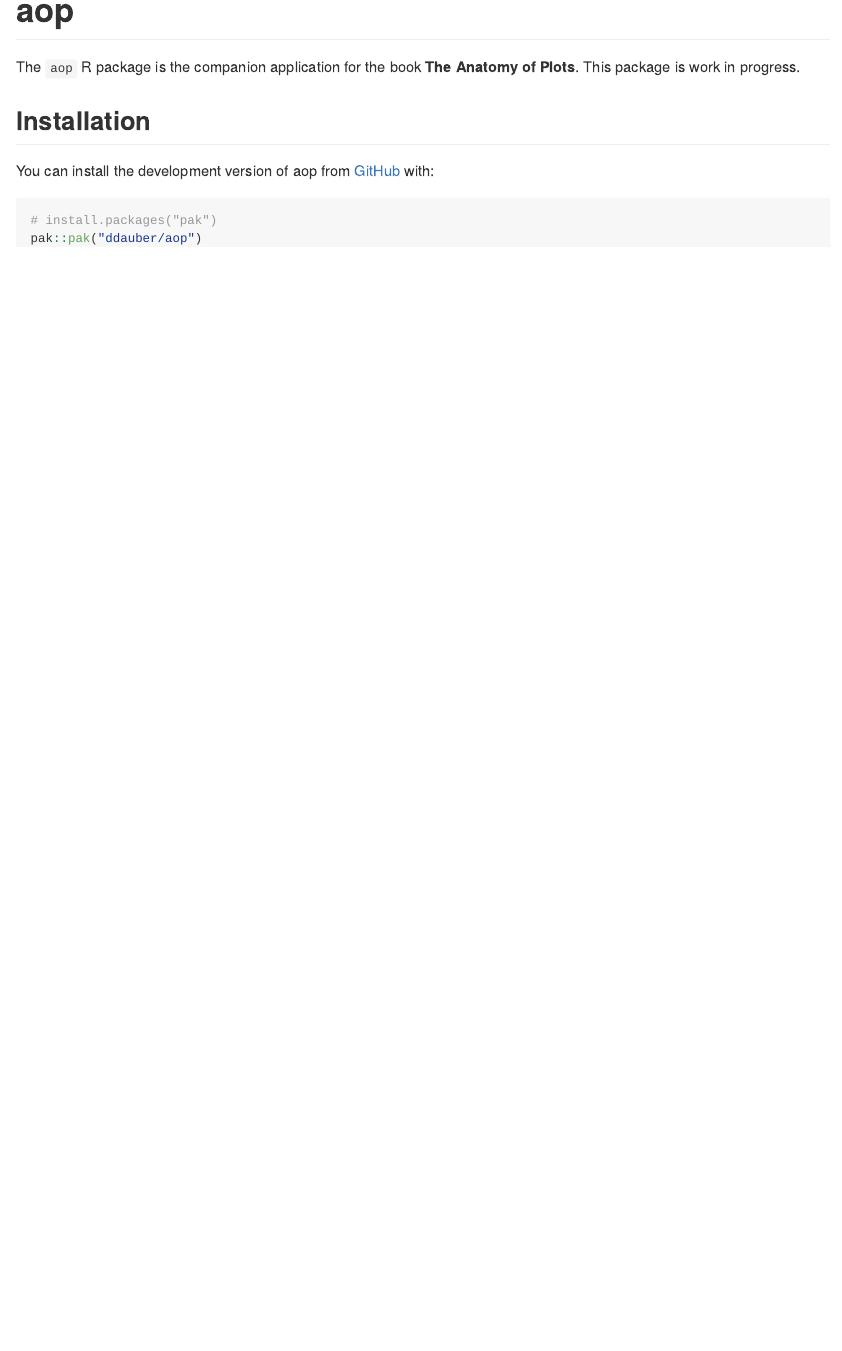
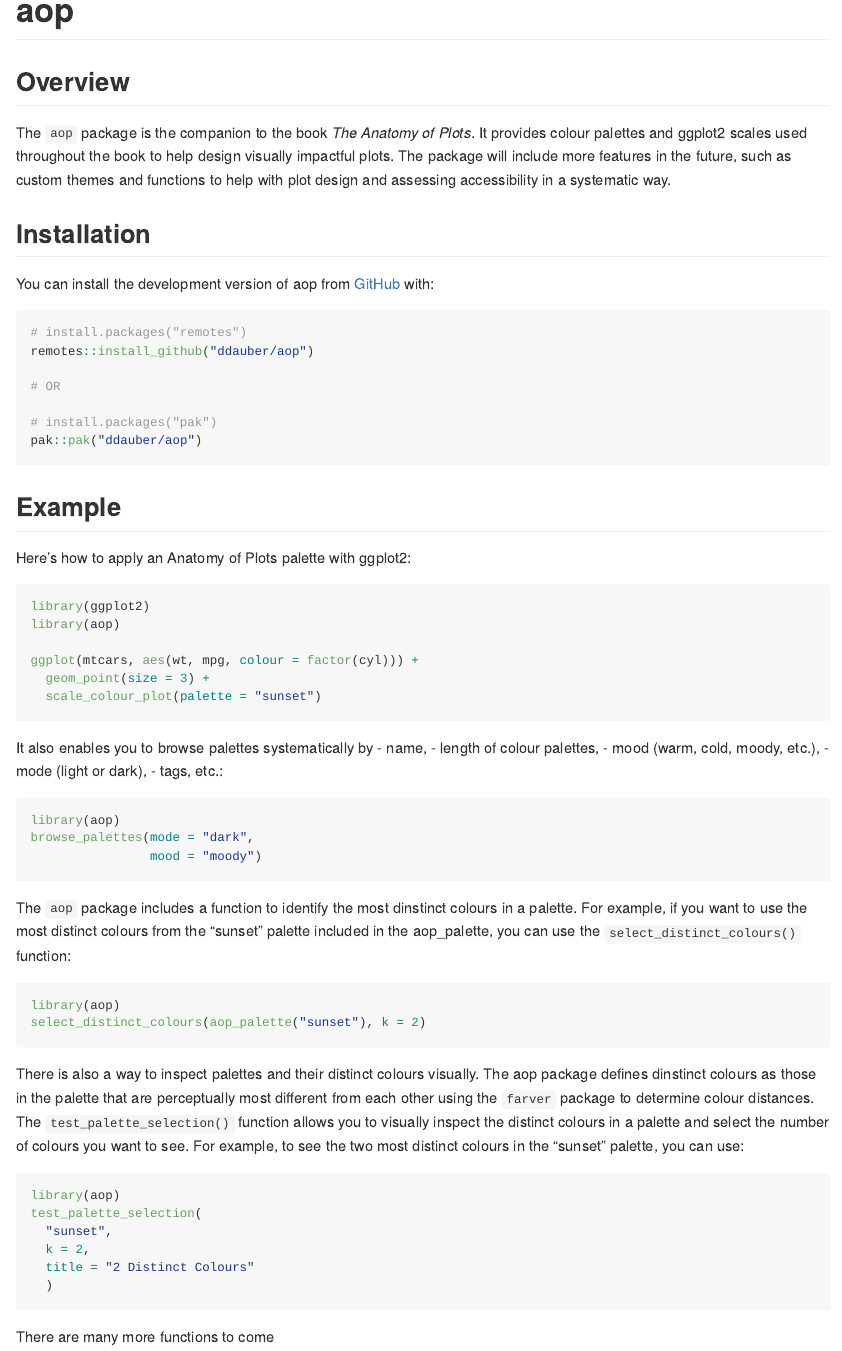
Before and after one commit to ddauber/aop, an R Markdown document (README.Rmd): the page in a window 1100 px wide, from its top. The pictures show the output file README.md that the author committed with the source, drawn offline in the style of GitHub; badge pictures from the web are left out.

Commit message:
Updated README file.

````diff
--- a/README.Rmd
+++ b/README.Rmd
@@ -14,15 +14,66 @@
 # aop
 
 <!-- badges: start -->
+
+[![Lifecycle: experimental](https://img.shields.io/badge/lifecycle-experimental-orange.svg)](https://lifecycle.r-lib.org/articles/stages.html#experimental)
+
 <!-- badges: end -->
 
-The `aop` R package is the companion application for the book **The Anatomy of Plots**. This package is work in progress.
+## Overview
+
+The `aop` package is the companion to the book *The Anatomy of Plots*. It provides colour palettes and ggplot2 scales used throughout the book to help design visually impactful plots. The package will include more features in the future, such as custom themes and functions to help with plot design and assessing accessibility in a systematic way.
 
 ## Installation
 
 You can install the development version of aop from [GitHub](https://github.com/) with:
 
 ``` r
+# install.packages("remotes")
+remotes::install_github("ddauber/aop")
+
+# OR
+
 # install.packages("pak")
 pak::pak("ddauber/aop")
 ```
+
+## Example
+
+Here's how to apply an Anatomy of Plots palette with ggplot2:
+
+``` r
+library(ggplot2)
+library(aop)
+
+ggplot(mtcars, aes(wt, mpg, colour = factor(cyl))) +
+  geom_point(size = 3) +
+  scale_colour_plot(palette = "sunset")
+```
+
+It also enables you to browse palettes systematically by - name, - length of colour palettes, - mood (warm, cold, moody, etc.), - mode (light or dark), - tags, etc.:
+
+``` r
+library(aop)
+browse_palettes(mode = "dark",
+                mood = "moody")
+```
+
+The `aop` package includes a function to identify the most dinstinct colours in a palette. For example, if you want to use the most distinct colours from the "sunset" palette included in the aop_palette, you can use the `select_distinct_colours()` function:
+
+``` r
+library(aop)
+select_distinct_colours(aop_palette("sunset"), k = 2)
+```
+
+There is also a way to inspect palettes and their distinct colours visually. The aop package defines dinstinct colours as those in the palette that are perceptually most different from each other using the `farver` package to determine colour distances. The `test_palette_selection()` function allows you to visually inspect the distinct colours in a palette and select the number of colours you want to see. For example, to see the two most distinct colours in the "sunset" palette, you can use:
+
+``` r
+library(aop)
+test_palette_selection(
+  "sunset",
+  k = 2,
+  title = "2 Distinct Colours"
+  )
+```
+
+There are many more functions to come
````
Also changed, not shown: README.md, 2 other files.
